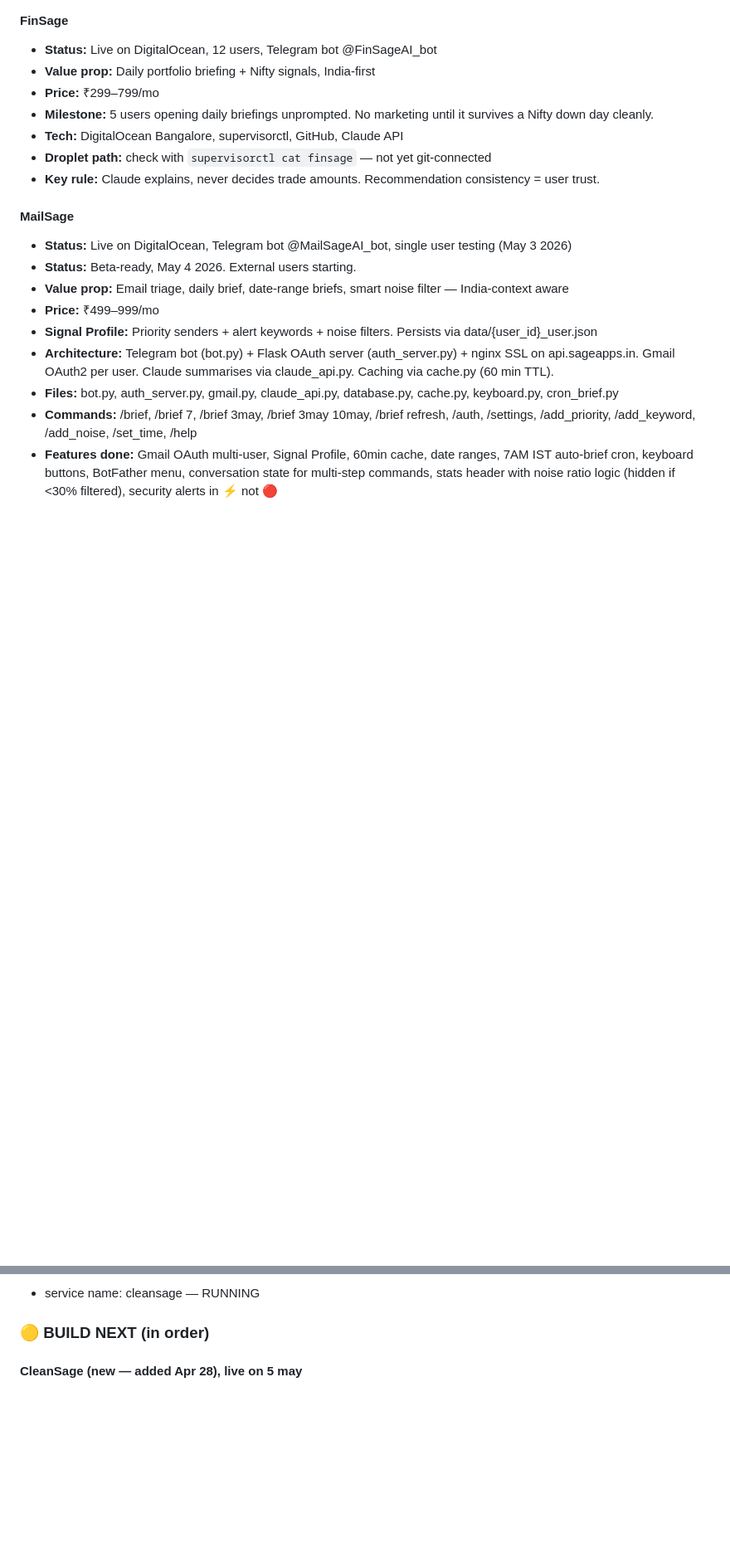
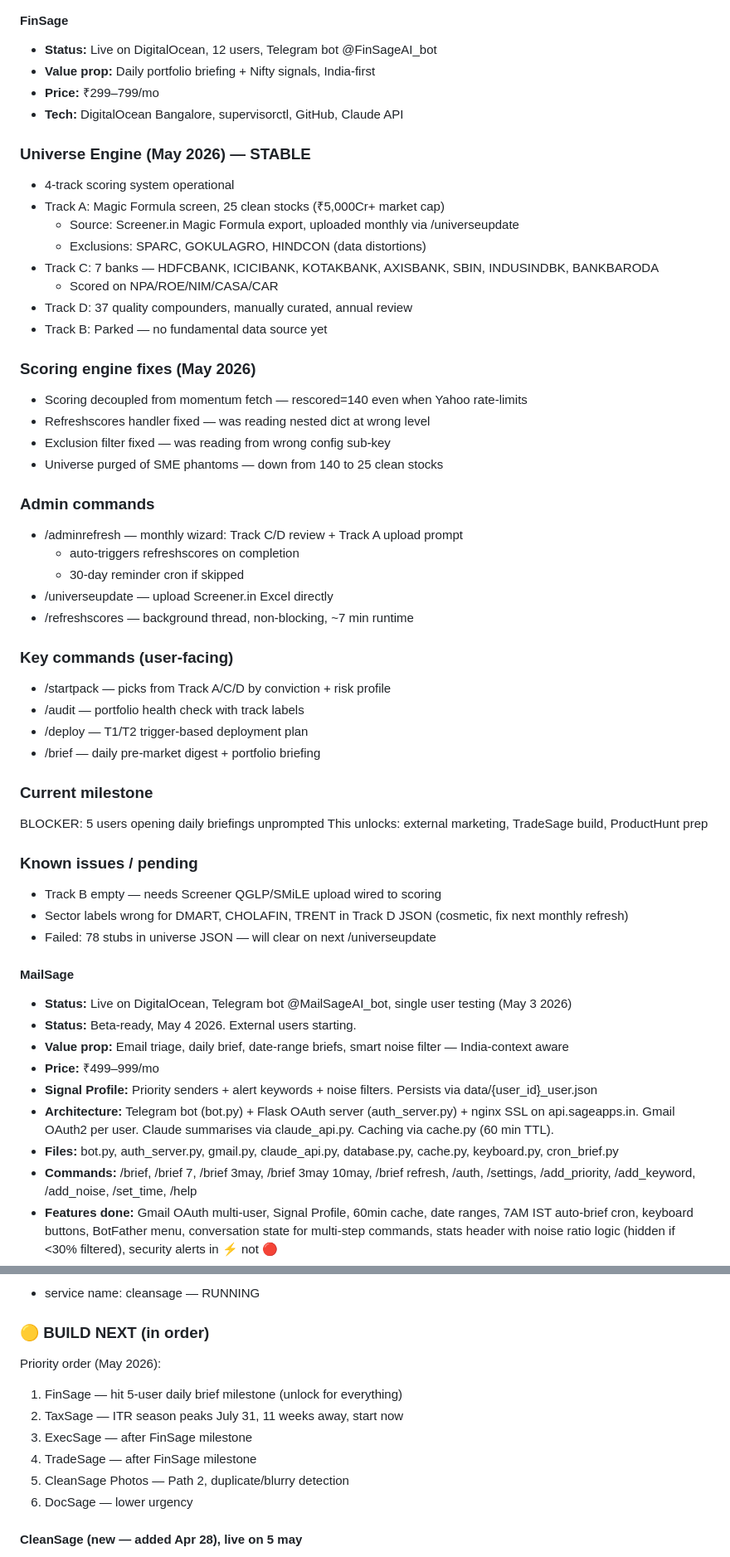
Before and after one commit to GuptaSantosh/sageapps, a Markdown page: sageapps_master.md, 2 parts joined by grey strips. Shown at 83% size. Drawn GitHub-style; blank space fills up the shorter version.

Commit message:
docs: FinSage universe engine stabilisation — May 23 2026

```diff
--- a/sageapps_master.md
+++ b/sageapps_master.md
@@ -21,10 +21,50 @@
 - **Status:** Live on DigitalOcean, 12 users, Telegram bot @FinSageAI_bot
 - **Value prop:** Daily portfolio briefing + Nifty signals, India-first
 - **Price:** ₹299–799/mo
-- **Milestone:** 5 users opening daily briefings unprompted. No marketing until it survives a Nifty down day cleanly.
 - **Tech:** DigitalOcean Bangalore, supervisorctl, GitHub, Claude API
-- **Droplet path:** check with `supervisorctl cat finsage` — not yet git-connected
-- **Key rule:** Claude explains, never decides trade amounts. Recommendation consistency = user trust.
+
+### Universe Engine (May 2026) — STABLE
+- 4-track scoring system operational
+- Track A: Magic Formula screen, 25 clean stocks (₹5,000Cr+ market cap)
+  - Source: Screener.in Magic Formula export, uploaded monthly via /universeupdate
+  - Exclusions: SPARC, GOKULAGRO, HINDCON (data distortions)
+- Track C: 7 banks — HDFCBANK, ICICIBANK, KOTAKBANK, AXISBANK, SBIN,
+  INDUSINDBK, BANKBARODA
+  - Scored on NPA/ROE/NIM/CASA/CAR
+- Track D: 37 quality compounders, manually curated, annual review
+- Track B: Parked — no fundamental data source yet
+
+### Scoring engine fixes (May 2026)
+- Scoring decoupled from momentum fetch — rescored=140 even when
+  Yahoo rate-limits
+- Refreshscores handler fixed — was reading nested dict at wrong level
+- Exclusion filter fixed — was reading from wrong config sub-key
+- Universe purged of SME phantoms — down from 140 to 25 clean stocks
+
+### Admin commands
+- /adminrefresh — monthly wizard: Track C/D review + Track A upload prompt
+  + auto-triggers refreshscores on completion
+  + 30-day reminder cron if skipped
+- /universeupdate — upload Screener.in Excel directly
+- /refreshscores — background thread, non-blocking, ~7 min runtime
+
+### Key commands (user-facing)
+- /startpack — picks from Track A/C/D by conviction + risk profile
+- /audit — portfolio health check with track labels
+- /deploy — T1/T2 trigger-based deployment plan
+- /brief — daily pre-market digest + portfolio briefing
+
+### Current milestone
+BLOCKER: 5 users opening daily briefings unprompted
+This unlocks: external marketing, TradeSage build, ProductHunt prep
+
+### Known issues / pending
+- Track B empty — needs Screener QGLP/SMiLE upload wired to scoring
+- Sector labels wrong for DMART, CHOLAFIN, TRENT in Track D JSON
+  (cosmetic, fix next monthly refresh)
+- Failed: 78 stubs in universe JSON — will clear on next /universeupdate
+
+
 
 #### MailSage
 - **Status:** Live on DigitalOcean, Telegram bot @MailSageAI_bot, single user testing (May 3 2026)
@@ -136,6 +197,14 @@ NEXT BLOCKER: /review/large-attachments route not found (404)
 - service name: cleansage — RUNNING
 
 ### 🟡 BUILD NEXT (in order)
+
+Priority order (May 2026):
+1. FinSage — hit 5-user daily brief milestone (unlock for everything)
+2. TaxSage — ITR season peaks July 31, 11 weeks away, start now
+3. ExecSage — after FinSage milestone
+4. TradeSage — after FinSage milestone
+5. CleanSage Photos — Path 2, duplicate/blurry detection
+6. DocSage — lower urgency
 
 #### CleanSage (new — added Apr 28), live on 5 may
 - **Problem:** Gmail storage full warnings, users frustrated but no time for 3-hour cleanup
```
Also changed, not shown: other parts of sageapps_master.md (+53 -1 lines).
